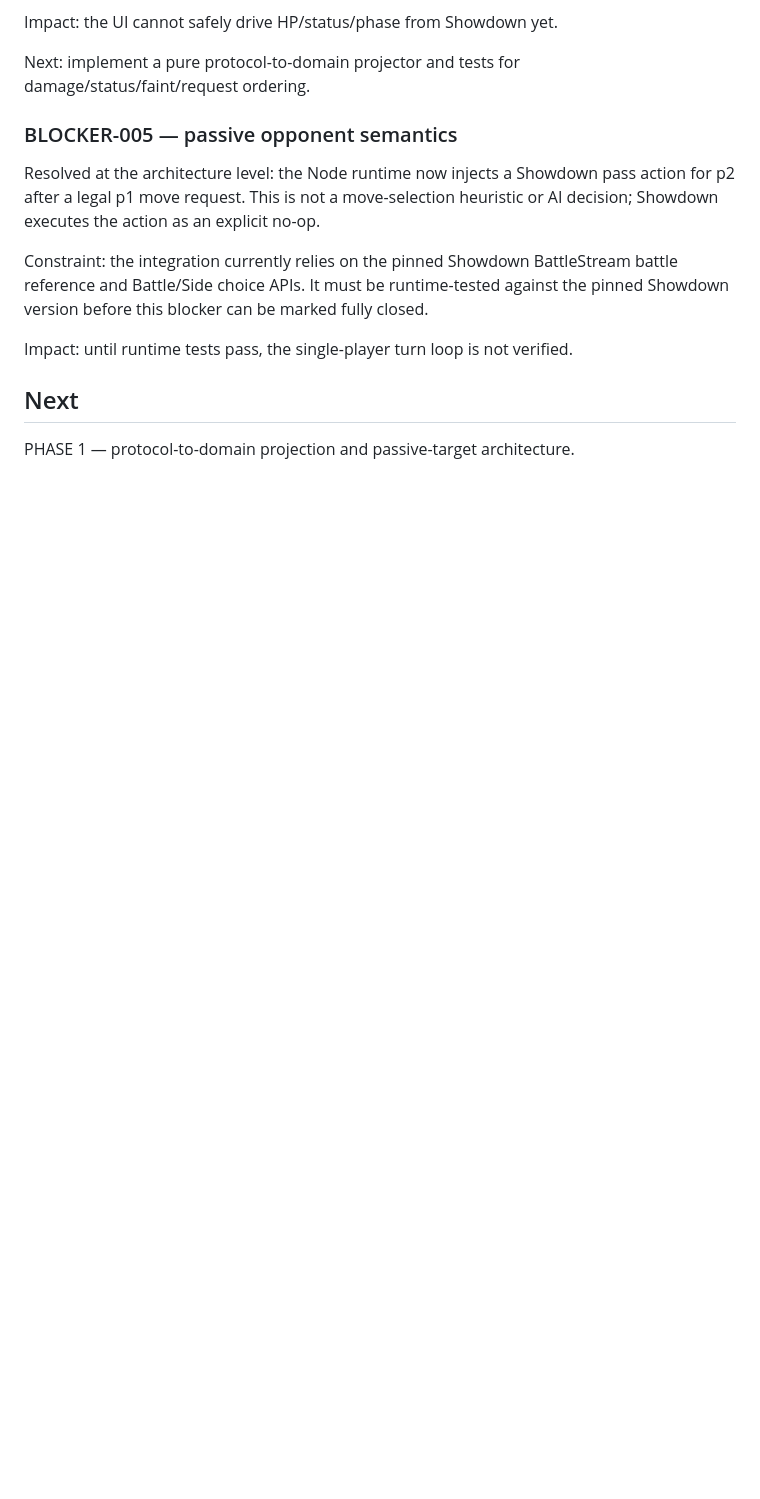
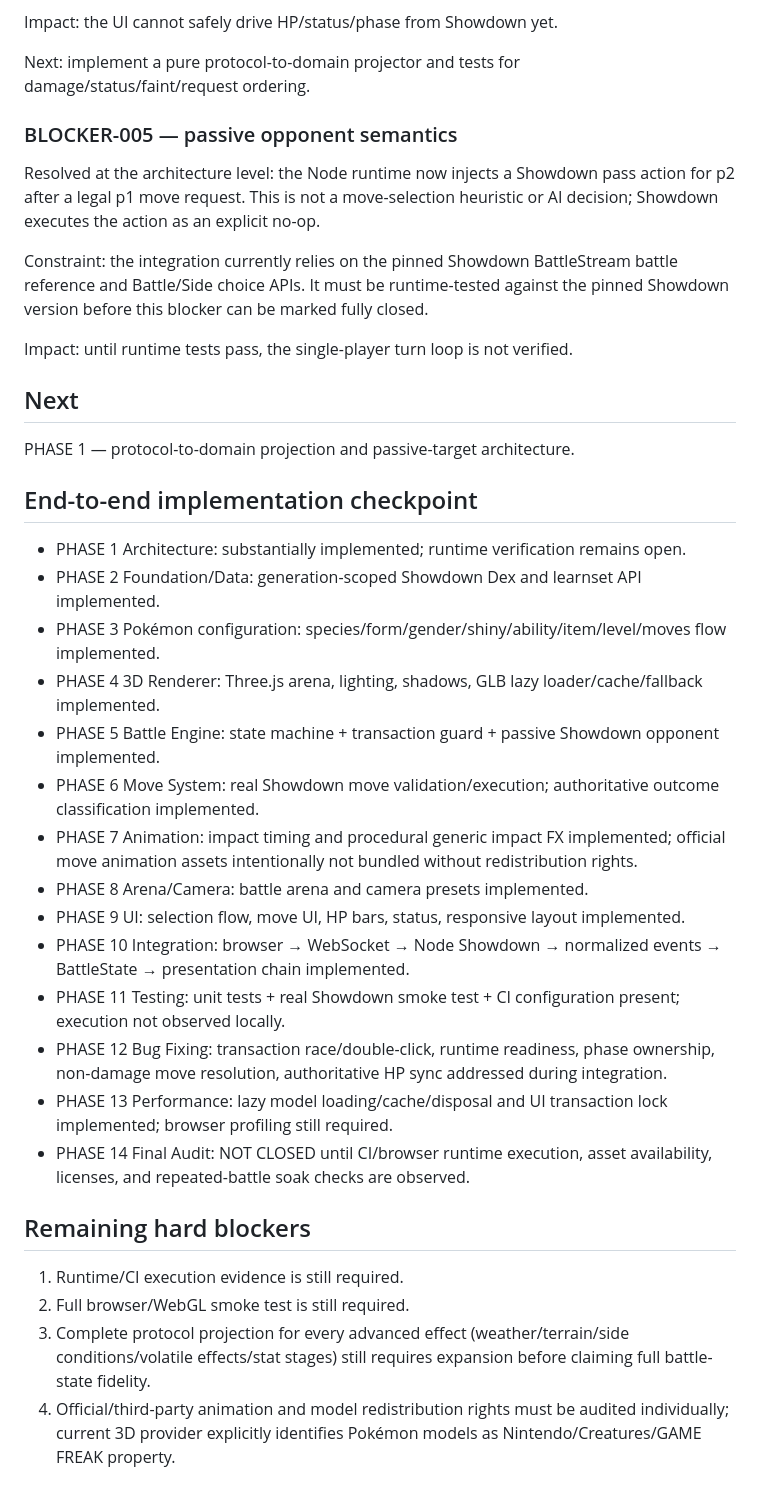
Before and after one commit to xxxdgonb/pokemon-3d-battle-web, a Markdown page: PROJECT_STATUS.md, the part around the change. Rendered like a GitHub page; blank space fills up the shorter version.

Commit message:
docs: record end-to-end phase implementation checkpoint

```diff
--- a/PROJECT_STATUS.md
+++ b/PROJECT_STATUS.md
@@ -163,3 +163,26 @@ Impact: until runtime tests pass, the single-player turn loop is not verified.
 ## Next
 
 PHASE 1 — protocol-to-domain projection and passive-target architecture.
+
+
+## End-to-end implementation checkpoint
+- PHASE 1 Architecture: substantially implemented; runtime verification remains open.
+- PHASE 2 Foundation/Data: generation-scoped Showdown Dex and learnset API implemented.
+- PHASE 3 Pokémon configuration: species/form/gender/shiny/ability/item/level/moves flow implemented.
+- PHASE 4 3D Renderer: Three.js arena, lighting, shadows, GLB lazy loader/cache/fallback implemented.
+- PHASE 5 Battle Engine: state machine + transaction guard + passive Showdown opponent implemented.
+- PHASE 6 Move System: real Showdown move validation/execution; authoritative outcome classification implemented.
+- PHASE 7 Animation: impact timing and procedural generic impact FX implemented; official move animation assets intentionally not bundled without redistribution rights.
+- PHASE 8 Arena/Camera: battle arena and camera presets implemented.
+- PHASE 9 UI: selection flow, move UI, HP bars, status, responsive layout implemented.
+- PHASE 10 Integration: browser → WebSocket → Node Showdown → normalized events → BattleState → presentation chain implemented.
+- PHASE 11 Testing: unit tests + real Showdown smoke test + CI configuration present; execution not observed locally.
+- PHASE 12 Bug Fixing: transaction race/double-click, runtime readiness, phase ownership, non-damage move resolution, authoritative HP sync addressed during integration.
+- PHASE 13 Performance: lazy model loading/cache/disposal and UI transaction lock implemented; browser profiling still required.
+- PHASE 14 Final Audit: NOT CLOSED until CI/browser runtime execution, asset availability, licenses, and repeated-battle soak checks are observed.
+
+## Remaining hard blockers
+1. Runtime/CI execution evidence is still required.
+2. Full browser/WebGL smoke test is still required.
+3. Complete protocol projection for every advanced effect (weather/terrain/side conditions/volatile effects/stat stages) still requires expansion before claiming full battle-state fidelity.
+4. Official/third-party animation and model redistribution rights must be audited individually; current 3D provider explicitly identifies Pokémon models as Nintendo/Creatures/GAME FREAK property.
```
